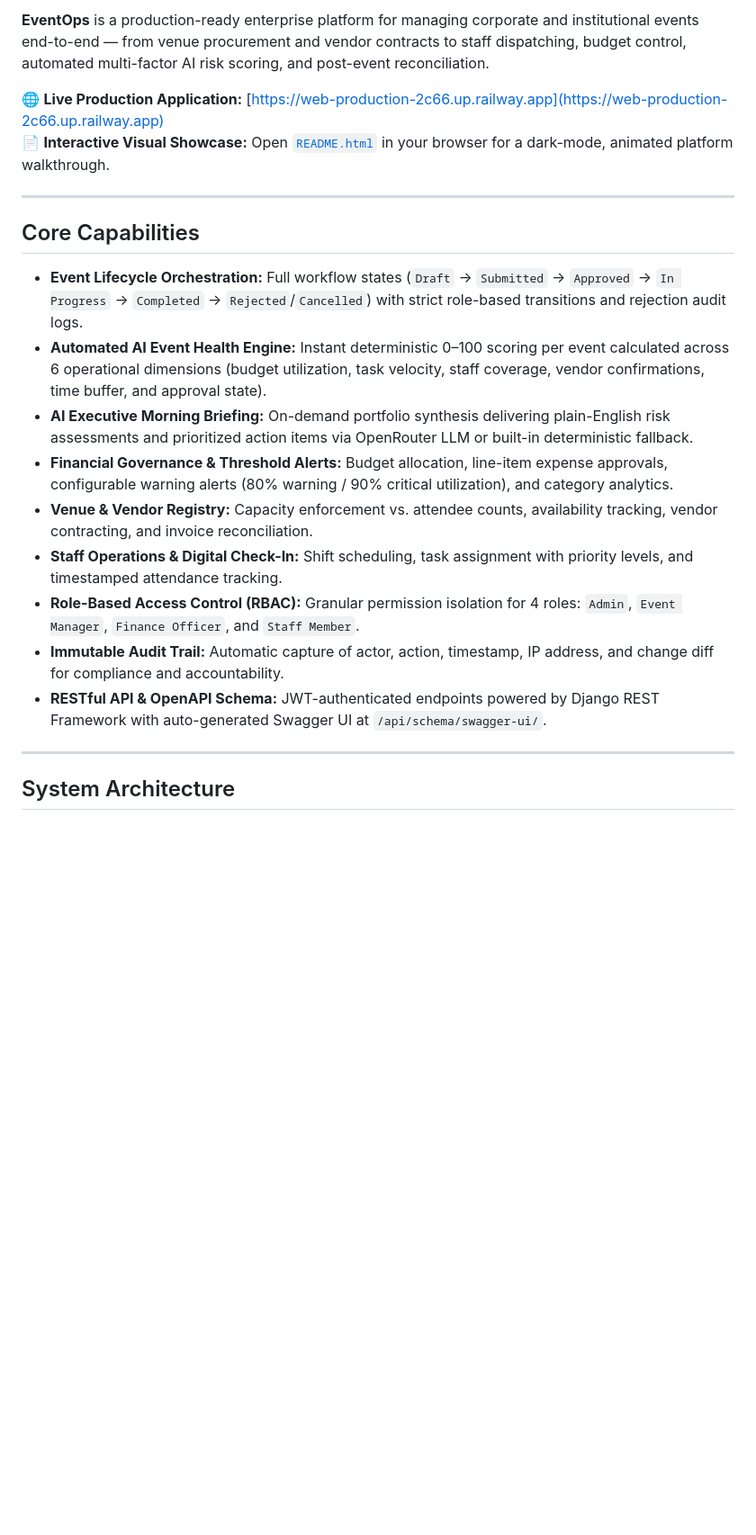
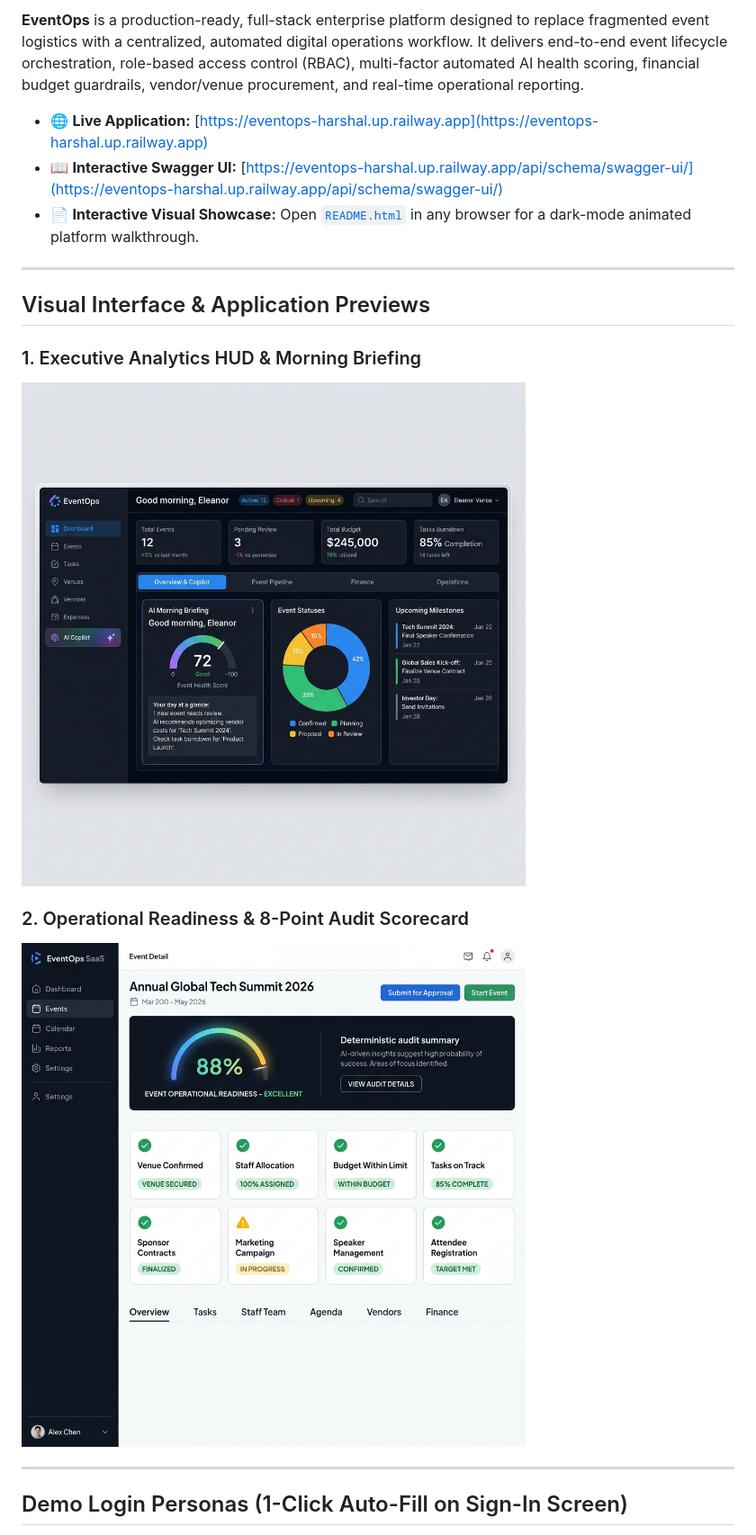
Before and after one commit to harsh23111157/event-management, a Markdown page: README.md, the part around the change printed below. Shown: that part at 90% size. GitHub-like rendering; pictures changed too: docs/screenshots/dashboard_overview.png (added), docs/screenshots/event_readiness.png (added); blank space fills up the shorter version.

Commit message:
docs: add application screenshots, ER diagrams, AI/ML model documentation, and comprehensive assignment deliverables to README

```diff
--- a/README.md
+++ b/README.md
@@ -9,24 +9,21 @@
 
-**EventOps** is a production-ready enterprise platform for managing corporate and institutional events end-to-end — from venue procurement and vendor contracts to staff dispatching, budget control, automated multi-factor AI risk scoring, and post-event reconciliation.
+**EventOps** is a production-ready, full-stack enterprise platform designed to replace fragmented event logistics with a centralized, automated digital operations workflow. It delivers end-to-end event lifecycle orchestration, role-based access control (RBAC), multi-factor automated AI health scoring, financial budget guardrails, vendor/venue procurement, and real-time operational reporting.
 
-🌐 **Live Production Application:** [https://web-production-2c66.up.railway.app](https://web-production-2c66.up.railway.app)
-📄 **Interactive Visual Showcase:** Open [`README.html`](./README.html) in your browser for a dark-mode, animated platform walkthrough.
+- 🌐 **Live Application:** [https://eventops-harshal.up.railway.app](https://eventops-harshal.up.railway.app)
+- 📖 **Interactive Swagger UI:** [https://eventops-harshal.up.railway.app/api/schema/swagger-ui/](https://eventops-harshal.up.railway.app/api/schema/swagger-ui/)
+- 📄 **Interactive Visual Showcase:** Open [`README.html`](./README.html) in any browser for a dark-mode animated platform walkthrough.
 
 ---
 
-## Core Capabilities
+## Visual Interface & Application Previews
 
-- **Event Lifecycle Orchestration:** Full workflow states (`Draft` &rarr; `Submitted` &rarr; `Approved` &rarr; `In Progress` &rarr; `Completed` &rarr; `Rejected`/`Cancelled`) with strict role-based transitions and rejection audit logs.
-- **Automated AI Event Health Engine:** Instant deterministic 0–100 scoring per event calculated across 6 operational dimensions (budget utilization, task velocity, staff coverage, vendor confirmations, time buffer, and approval state).
-- **AI Executive Morning Briefing:** On-demand portfolio synthesis delivering plain-English risk assessments and prioritized action items via OpenRouter LLM or built-in deterministic fallback.
-- **Financial Governance & Threshold Alerts:** Budget allocation, line-item expense approvals, configurable warning alerts (80% warning / 90% critical utilization), and category analytics.
-- **Venue & Vendor Registry:** Capacity enforcement vs. attendee counts, availability tracking, vendor contracting, and invoice reconciliation.
-- **Staff Operations & Digital Check-In:** Shift scheduling, task assignment with priority levels, and timestamped attendance tracking.
-- **Role-Based Access Control (RBAC):** Granular permission isolation for 4 roles: `Admin`, `Event Manager`, `Finance Officer`, and `Staff Member`.
-- **Immutable Audit Trail:** Automatic capture of actor, action, timestamp, IP address, and change diff for compliance and accountability.
-- **RESTful API & OpenAPI Schema:** JWT-authenticated endpoints powered by Django REST Framework with auto-generated Swagger UI at `/api/schema/swagger-ui/`.
+### 1. Executive Analytics HUD & Morning Briefing
+![Executive Dashboard HUD](./docs/screenshots/dashboard_overview.png)
+
+### 2. Operational Readiness & 8-Point Audit Scorecard
+![Event Readiness Scorecard](./docs/screenshots/event_readiness.png)
 
 ---
 
-## System Architecture
+## Demo Login Personas (1-Click Auto-Fill on Sign-In Screen)
 
```
Also changed, not shown: other parts of README.md (+188 -157 lines).
